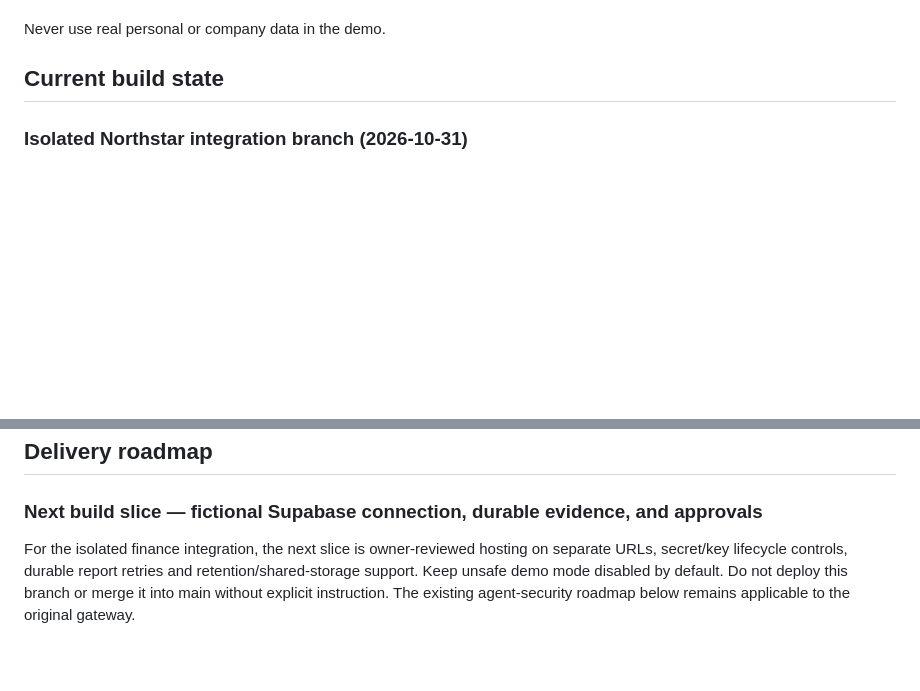
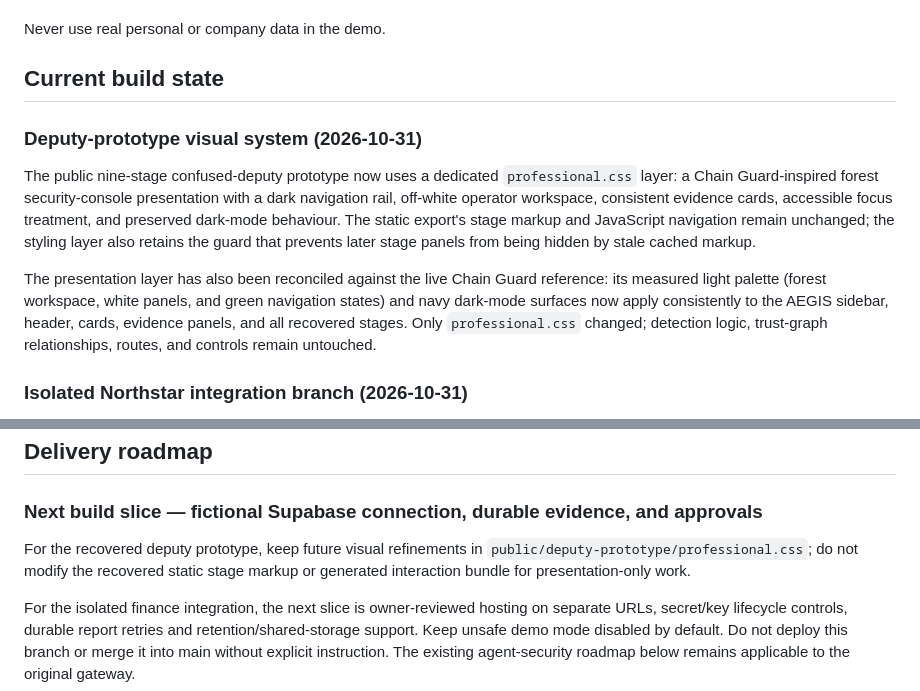
Before and after one commit to nehitha-ss/aegis-agent-security, a Markdown page: PROJECT.md, 2 parts joined by grey strips. Rendered like a GitHub page; blank space fills up the shorter version.

Commit message:
Document Chain Guard palette alignment

```diff
--- a/PROJECT.md
+++ b/PROJECT.md
@@ -117,6 +117,23 @@ Use the fictional company **Northstar Logistics**. The current finance scope inc
 Never use real personal or company data in the demo.
 
 ## Current build state
+
+### Deputy-prototype visual system (2026-10-31)
+
+The public nine-stage confused-deputy prototype now uses a dedicated
+`professional.css` layer: a Chain Guard-inspired forest security-console
+presentation with a dark navigation rail, off-white operator workspace,
+consistent evidence cards, accessible focus treatment, and preserved dark-mode
+behaviour. The static export's stage markup and JavaScript navigation remain
+unchanged; the styling layer also retains the guard that prevents later stage
+panels from being hidden by stale cached markup.
+
+The presentation layer has also been reconciled against the live Chain Guard
+reference: its measured light palette (forest workspace, white panels, and
+green navigation states) and navy dark-mode surfaces now apply consistently to
+the AEGIS sidebar, header, cards, evidence panels, and all recovered stages.
+Only `professional.css` changed; detection logic, trust-graph relationships,
+routes, and controls remain untouched.
 
 ### Isolated Northstar integration branch (2026-10-31)
 
@@ -242,6 +259,10 @@ The current activity feed receives local gateway and MCP-client events. The loca
 
 ### Next build slice — fictional Supabase connection, durable evidence, and approvals
 
+For the recovered deputy prototype, keep future visual refinements in
+`public/deputy-prototype/professional.css`; do not modify the recovered static
+stage markup or generated interaction bundle for presentation-only work.
+
 For the isolated finance integration, the next slice is owner-reviewed hosting
 on separate URLs, secret/key lifecycle controls, durable report retries and
 retention/shared-storage support. Keep unsafe demo mode disabled by default.
```
